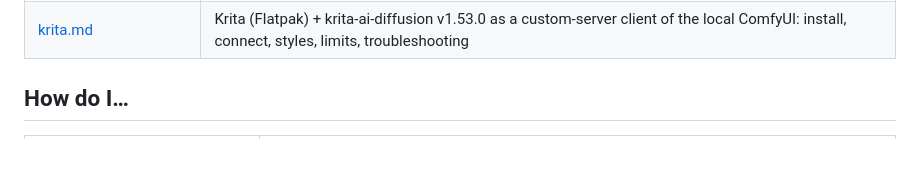
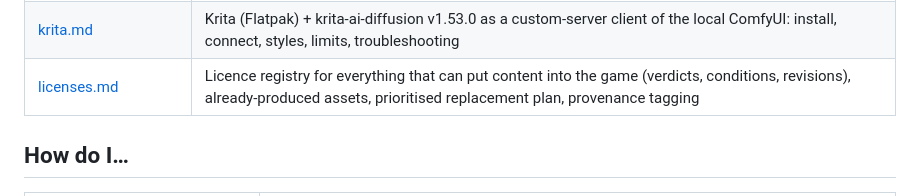
Before and after one commit to adlanelm/mars-ollama, a Markdown page: docs/README.md, the part around the change. Drawn GitHub-style; blank space fills up the shorter version.

Commit message:
Add licence audit and registry for the game asset pipeline

```diff
--- a/docs/README.md
+++ b/docs/README.md
@@ -16,6 +16,7 @@ This repo runs the local AI stack: the LLM server (Ollama on `:11434`, **llama-s
 | [game-asset-workflow.md](game-asset-workflow.md) | AI-assisted asset pipeline for the PS1/Signalis-style isometric Unity game |
 | [trellis.md](trellis.md) | TRELLIS.2 image → textured .glb on ROCm (gfx1101): build, pins, how to run, measurements, licences |
 | [krita.md](krita.md) | Krita (Flatpak) + krita-ai-diffusion v1.53.0 as a custom-server client of the local ComfyUI: install, connect, styles, limits, troubleshooting |
+| [licenses.md](licenses.md) | Licence registry for everything that can put content into the game (verdicts, conditions, revisions), already-produced assets, prioritised replacement plan, provenance tagging |
 
 ## How do I…
 
```
Also changed, not shown: docs/licenses.md (added, +193 -0 lines).
